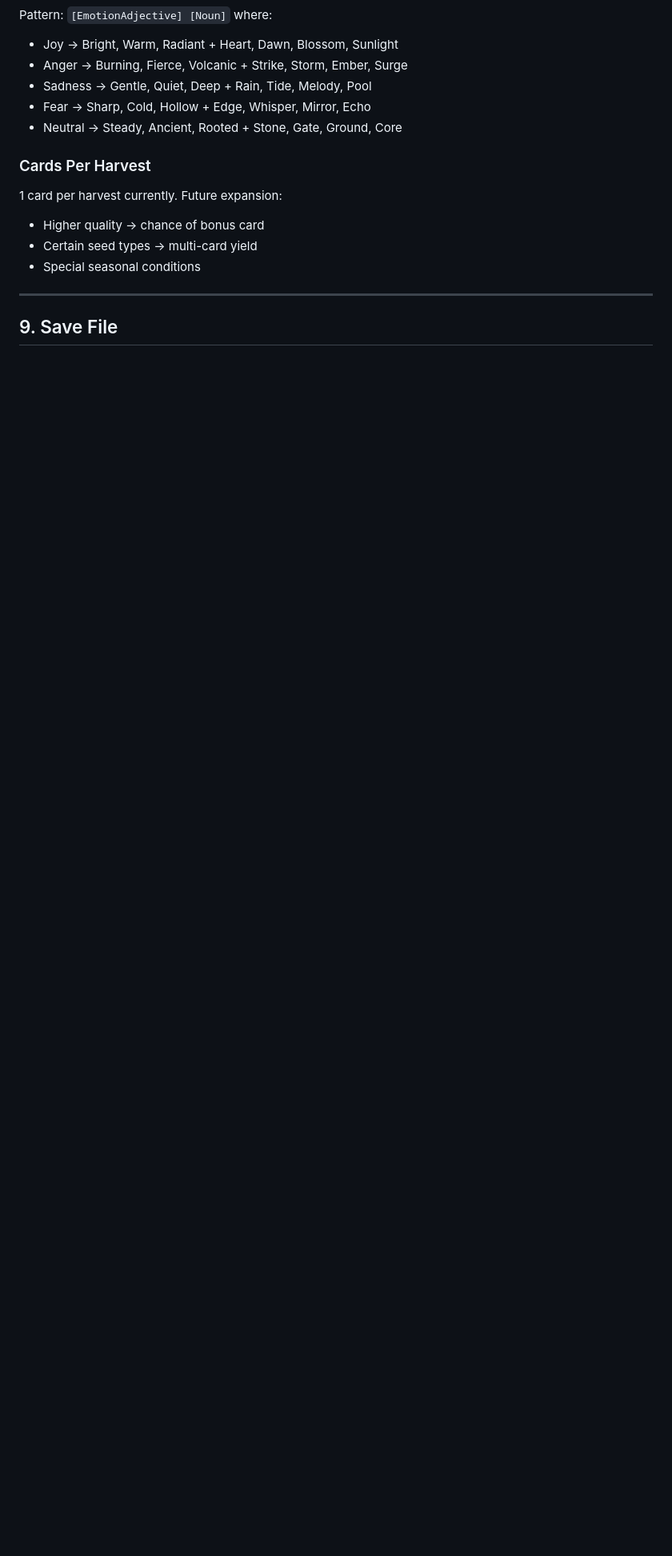
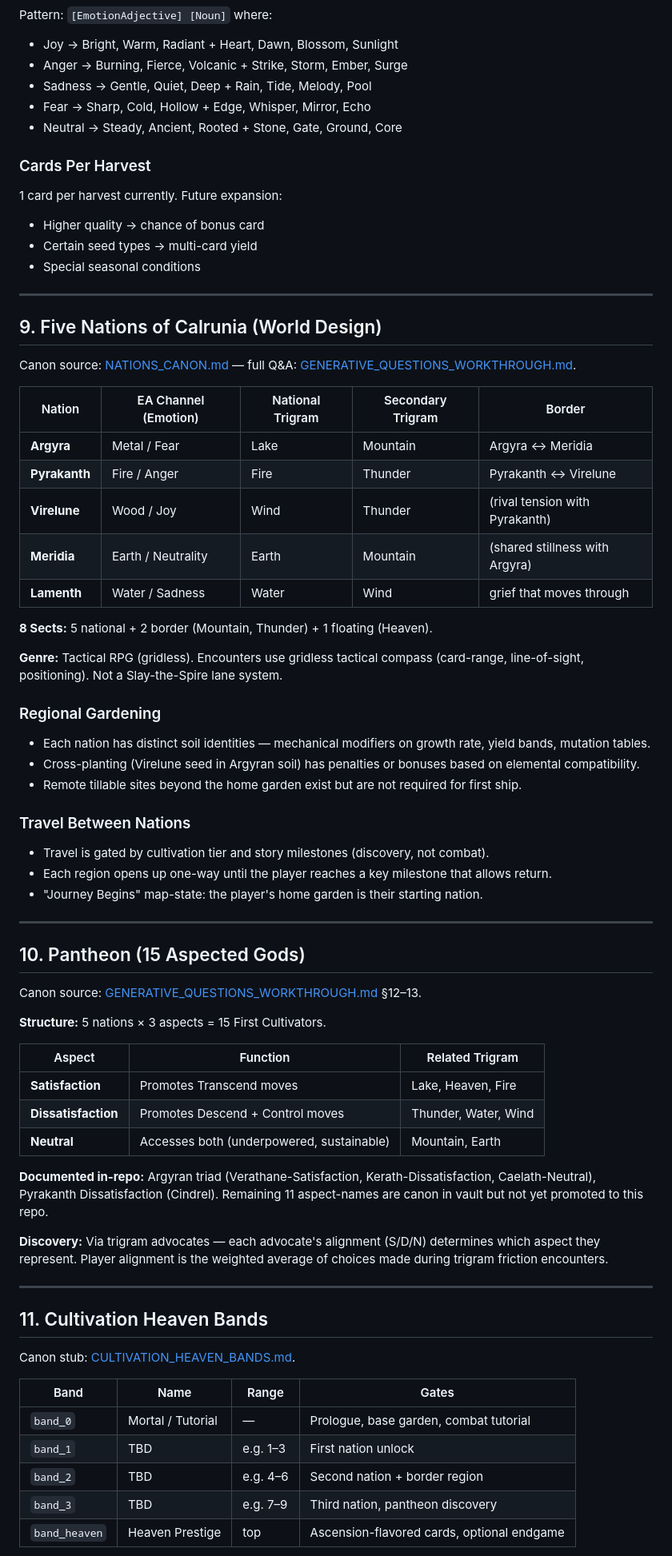
Before and after one commit to wendell-britt/inner-garden, a Markdown page: DESIGN.md, the part around one of its changes. Shown at 80% size. Rendered like a GitHub page; blank space fills up the shorter version.

Commit message:
feat: integrate Q&A canon into DESIGN.md — 5 nations, pantheon, trigrams, heaven bands, updated phases

```diff
--- a/DESIGN.md
+++ b/DESIGN.md
@@ -230,4 +230,61 @@ Pattern: `[EmotionAdjective] [Noun]` where:
 
 ---
 
-## 9. Save File
+## 9. Five Nations of Calrunia (World Design)
+
+Canon source: [NATIONS_CANON.md](Calrunia%20Game%20World/NATIONS_CANON.md) — full Q&A: [GENERATIVE_QUESTIONS_WORKTHROUGH.md](Calrunia%20Game%20World/GENERATIVE_QUESTIONS_WORKTHROUGH.md).
+
+| Nation | EA Channel (Emotion) | National Trigram | Secondary Trigram | Border |
+|--------|---------------------|------------------|-------------------|--------|
+| **Argyra** | Metal / Fear | Lake | Mountain | Argyra ↔ Meridia |
+| **Pyrakanth** | Fire / Anger | Fire | Thunder | Pyrakanth ↔ Virelune |
+| **Virelune** | Wood / Joy | Wind | Thunder | (rival tension with Pyrakanth) |
+| **Meridia** | Earth / Neutrality | Earth | Mountain | (shared stillness with Argyra) |
+| **Lamenth** | Water / Sadness | Water | Wind | grief that moves through |
+
+**8 Sects:** 5 national + 2 border (Mountain, Thunder) + 1 floating (Heaven).
+
+**Genre:** Tactical RPG (gridless). Encounters use gridless tactical compass (card-range, line-of-sight, positioning). Not a Slay-the-Spire lane system.
+
+### Regional Gardening
+- Each nation has distinct soil identities — mechanical modifiers on growth rate, yield bands, mutation tables.
+- Cross-planting (Virelune seed in Argyran soil) has penalties or bonuses based on elemental compatibility.
+- Remote tillable sites beyond the home garden exist but are not required for first ship.
+
+### Travel Between Nations
+- Travel is gated by cultivation tier and story milestones (discovery, not combat).
+- Each region opens up one-way until the player reaches a key milestone that allows return.
+- "Journey Begins" map-state: the player's home garden is their starting nation.
+
+---
+
+## 10. Pantheon (15 Aspected Gods)
+
+Canon source: [GENERATIVE_QUESTIONS_WORKTHROUGH.md](Calrunia%20Game%20World/GENERATIVE_QUESTIONS_WORKTHROUGH.md) §12–13.
+
+**Structure:** 5 nations × 3 aspects = 15 First Cultivators.
+
+| Aspect | Function | Related Trigram |
+|--------|----------|----------------|
+| **Satisfaction** | Promotes Transcend moves | Lake, Heaven, Fire |
+| **Dissatisfaction** | Promotes Descend + Control moves | Thunder, Water, Wind |
+| **Neutral** | Accesses both (underpowered, sustainable) | Mountain, Earth |
+
+**Documented in-repo:** Argyran triad (Verathane-Satisfaction, Kerath-Dissatisfaction, Caelath-Neutral), Pyrakanth Dissatisfaction (Cindrel). Remaining 11 aspect-names are canon in vault but not yet promoted to this repo.
+
+**Discovery:** Via trigram advocates — each advocate's alignment (S/D/N) determines which aspect they represent. Player alignment is the weighted average of choices made during trigram friction encounters.
+
+---
+
+## 11. Cultivation Heaven Bands
+
+Canon stub: [CULTIVATION_HEAVEN_BANDS.md](Calrunia%20Game%20World/CULTIVATION_HEAVEN_BANDS.md).
+
+| Band | Name | Range | Gates |
+|------|------|-------|-------|
+| `band_0` | Mortal / Tutorial | — | Prologue, base garden, combat tutorial |
+| `band_1` | TBD | e.g. 1–3 | First nation unlock |
+| `band_2` | TBD | e.g. 4–6 | Second nation + border region |
+| `band_3` | TBD | e.g. 7–9 | Third nation, pantheon discovery |
+| `band_heaven` | Heaven Prestige | top | Ascension-flavored cards, optional endgame |
+
```
Also changed, not shown: other parts of DESIGN.md (+61 -10 lines), GAP_ANALYSIS.md (+2 -0 lines).
